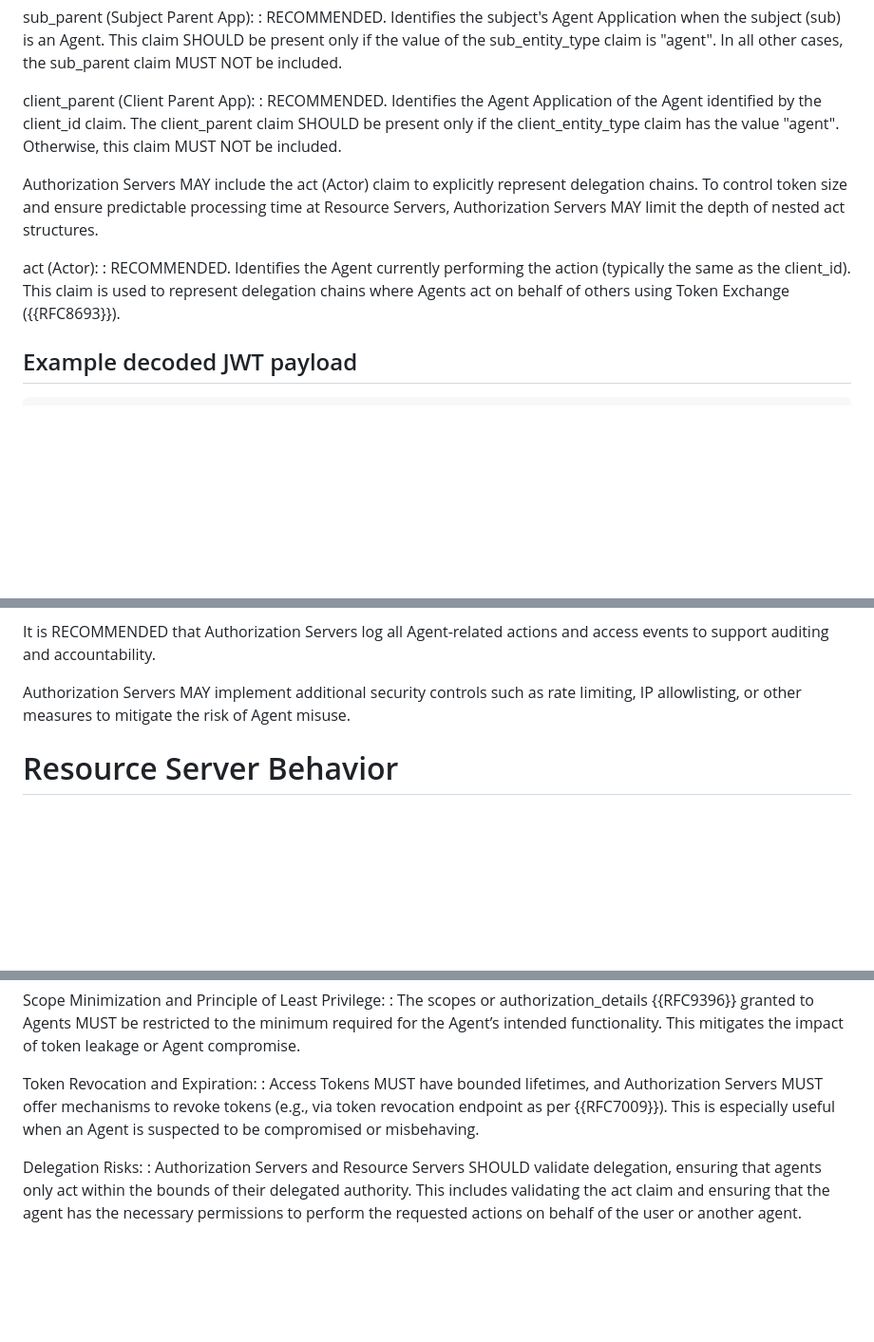
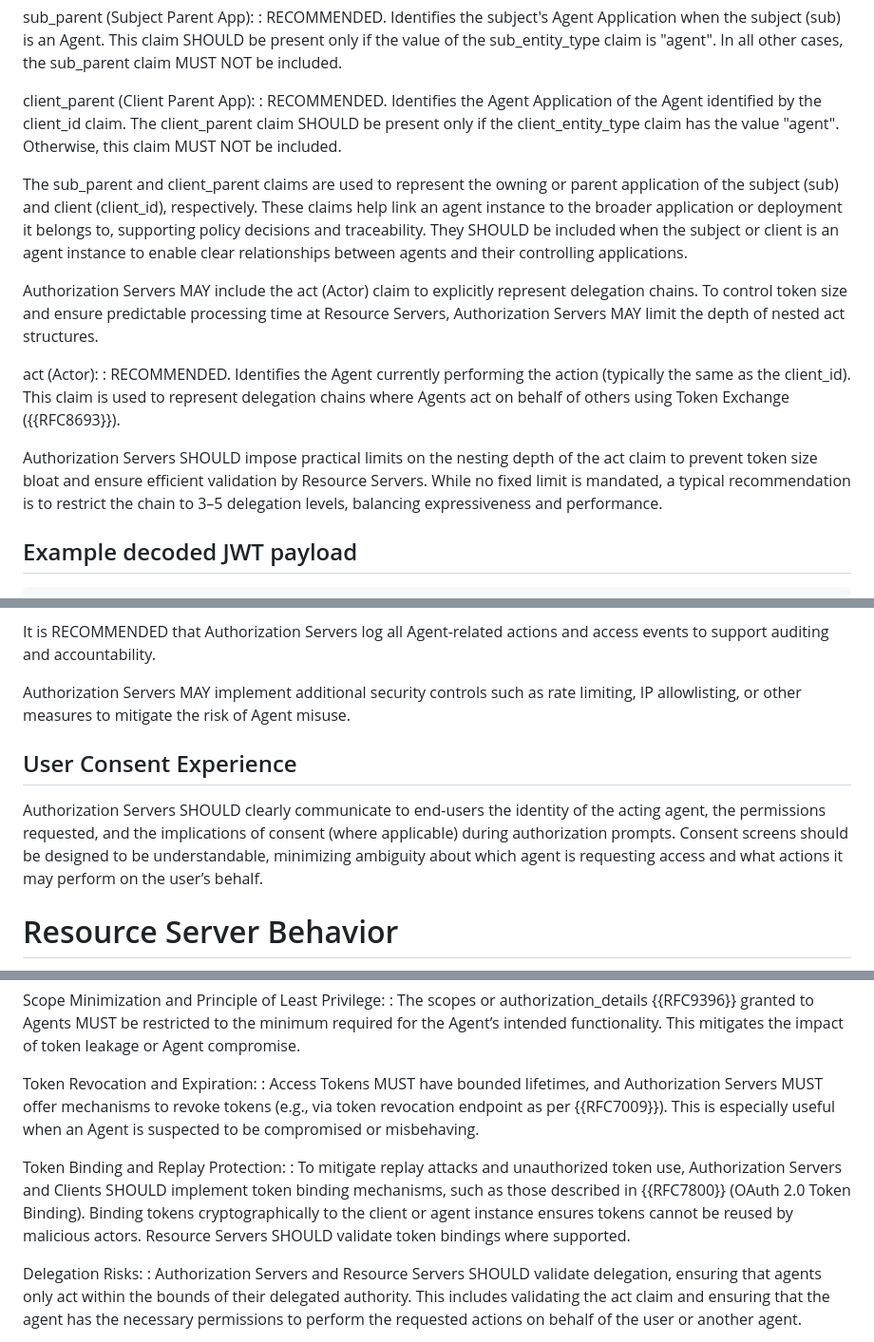
Before and after one commit to shashimalcse/oauth-ai-agents, a Markdown page: draft-oauth-ai-agents-on-behalf-of-user.md, 3 parts joined by grey strips. Shown: that part at 95% size. Drawn GitHub-style; blank space fills up the shorter version.

Commit message:
Clarify the draft with more details and replay protection

```diff
--- a/draft-oauth-ai-agents-on-behalf-of-user.md
+++ b/draft-oauth-ai-agents-on-behalf-of-user.md
@@ -159,10 +160,14 @@ sub_parent (Subject Parent App):
 client_parent (Client Parent App):
 : RECOMMENDED. Identifies the Agent Application of the Agent identified by the client_id claim. The client_parent claim SHOULD be present only if the client_entity_type claim has the value "agent". Otherwise, this claim MUST NOT be included.
 
+The sub_parent and client_parent claims are used to represent the owning or parent application of the subject (sub) and client (client_id), respectively. These claims help link an agent instance to the broader application or deployment it belongs to, supporting policy decisions and traceability. They SHOULD be included when the subject or client is an agent instance to enable clear relationships between agents and their controlling applications.
+
 Authorization Servers MAY include the act (Actor) claim to explicitly represent delegation chains. To control token size and ensure predictable processing time at Resource Servers, Authorization Servers MAY limit the depth of nested act structures.
 
 act (Actor):
 : RECOMMENDED. Identifies the Agent currently performing the action (typically the same as the client_id). This claim is used to represent delegation chains where Agents act on behalf of others using Token Exchange ({{RFC8693}}).
+
+Authorization Servers SHOULD impose practical limits on the nesting depth of the act claim to prevent token size bloat and ensure efficient validation by Resource Servers. While no fixed limit is mandated, a typical recommendation is to restrict the chain to 3–5 delegation levels, balancing expressiveness and performance.
 
 ## Example decoded JWT payload
 
@@ -201,6 +206,10 @@ It is RECOMMENDED that Authorization Servers log all Agent-related actions and a
 
 Authorization Servers MAY implement additional security controls such as rate limiting, IP allowlisting, or other measures to mitigate the risk of Agent misuse.
 
+## User Consent Experience
+
+Authorization Servers SHOULD clearly communicate to end-users the identity of the acting agent, the permissions requested, and the implications of consent (where applicable) during authorization prompts. Consent screens should be designed to be understandable, minimizing ambiguity about which agent is requesting access and what actions it may perform on the user’s behalf.
+
 # Resource Server Behavior
 
 Resource Servers MUST validate access tokens and their claims prior to granting access to protected resources. They SHOULD log all access attempts to support auditing and security.
@@ -237,6 +246,9 @@ Scope Minimization and Principle of Least Privilege:
 
 Token Revocation and Expiration:
 : Access Tokens MUST have bounded lifetimes, and Authorization Servers MUST offer mechanisms to revoke tokens (e.g., via token revocation endpoint as per {{RFC7009}}). This is especially useful when an Agent is suspected to be compromised or misbehaving.
+
+Token Binding and Replay Protection:
+: To mitigate replay attacks and unauthorized token use, Authorization Servers and Clients SHOULD implement token binding mechanisms, such as those described in {{RFC7800}} (OAuth 2.0 Token Binding). Binding tokens cryptographically to the client or agent instance ensures tokens cannot be reused by malicious actors. Resource Servers SHOULD validate token bindings where supported.
 
 Delegation Risks:
 : Authorization Servers and Resource Servers SHOULD validate delegation, ensuring that agents only act within the bounds of their delegated authority. This includes validating the act claim and ensuring that the agent has the necessary permissions to perform the requested actions on behalf of the user or another agent.
```
Also changed, not shown: other parts of draft-oauth-ai-agents-on-behalf-of-user.md (+1 -0 lines).
